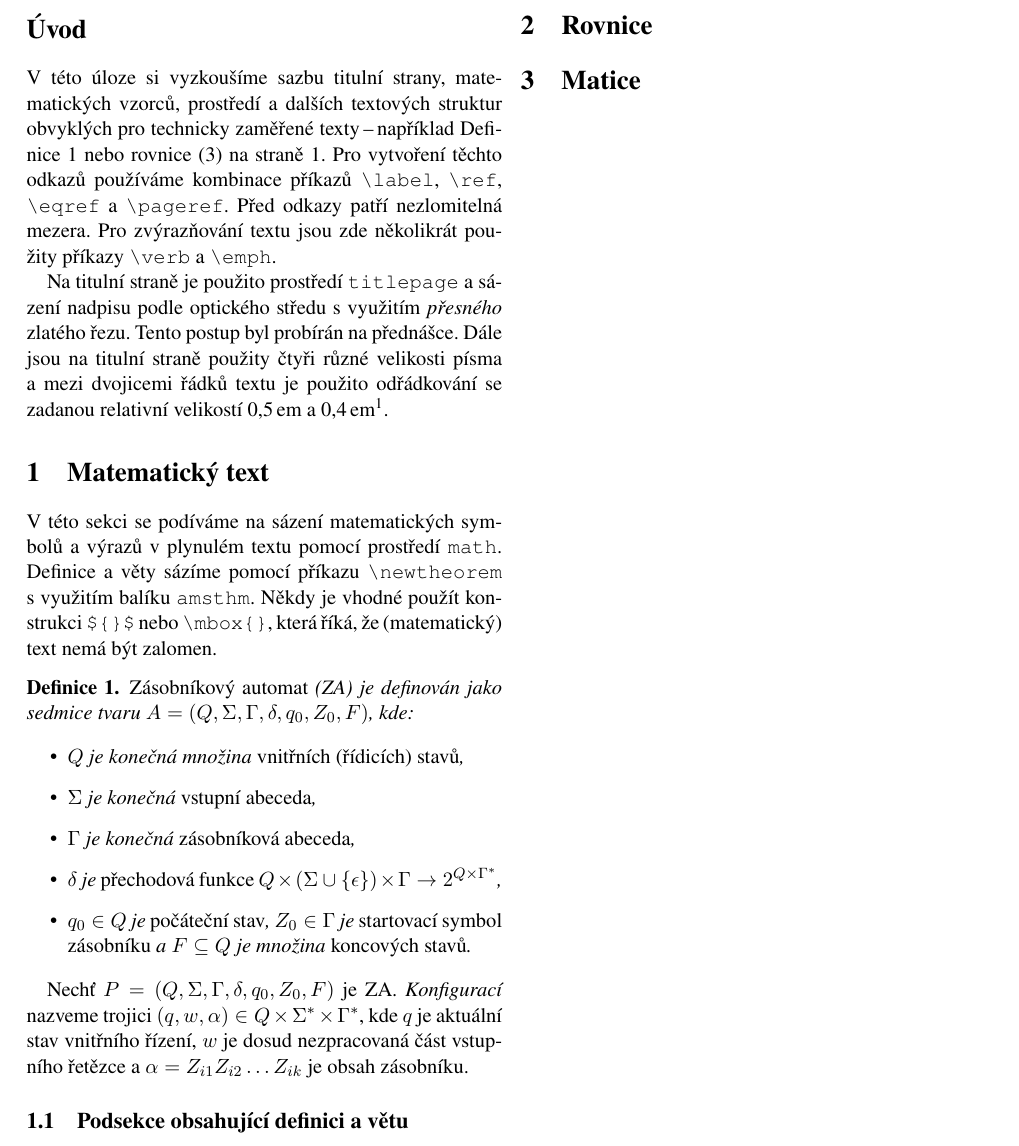
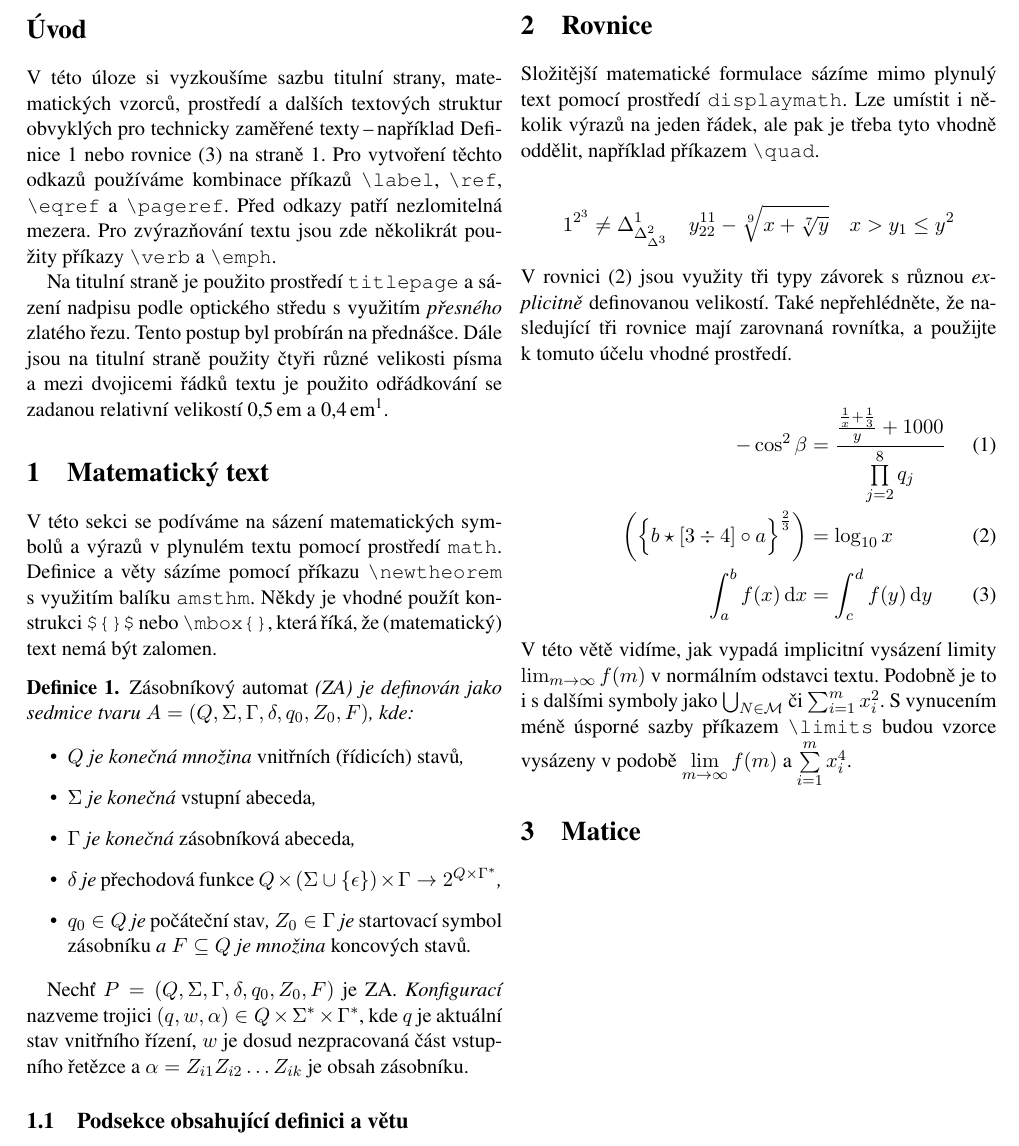
Before and after one commit to onegentig/VUT-FIT-ITY2023-projekty, a LaTeX document (proj2.tex): part of page 2 of 2, cut so that both start at the same text. Compiled offline with pdfLaTeX.

Commit message:
feat(proj2): third section

```diff
--- a/proj2.tex
+++ b/proj2.tex
@@ -76,7 +76,7 @@ která říká, že (matematický) text nemá být zalomen.
 	$(q, w, \alpha) \in Q \times \Sigma^\ast \times \Gamma^\ast$, kde
 	$q$ je aktuální stav vnitřního řízení,
 	$w$ je dosud nezpracovaná část vstupního řetězce
-	a $\alpha = Z_{i1} Z_{i2} \dots Z_{ik}$ je obsah zásobníku.
+	a $\alpha = Z_{i1} Z_{i2} \ldots Z_{ik}$ je obsah zásobníku.
 
 \end{definition}
 
@@ -103,6 +101,37 @@ která říká, že (matematický) text nemá být zalomen.
 
 \section{Rovnice}
 
+Složitější matematické formulace sázíme mimo plynulý text pomocí prostředí \texttt{displaymath}.
+Lze umístit i několik výrazů na jeden řádek, ale pak je třeba tyto vhodně oddělit,
+například příkazem \verb|\quad|.
+
+\[
+	1^{2^3} \neq \Delta^1_{\Delta^2_{\Delta^3}} \quad
+	y_{22}^{11} - \sqrt[9]{x + \sqrt[7]{y}} \quad
+	x > y_1 \leq y^2
+\]
+
+\noindent
+V~rovnici (\ref{eq:rov}) jsou využity tři typy závorek s~různou \emph{explicitně} definovanou velikostí.
+Také nepřehlédněte, že nasledující tři rovnice mají zarovnaná rovnítka, a použijte k~tomuto účelu
+vhodné prostředí.
+
+\begin{align}
+	               &                                                                               & - \cos^2 \beta
+	               & = \frac{\frac{\frac{1}{x} + \frac{1}{3}}{y} + 1000}{\prod\limits_{j=2}^8 q_j}                                                                                           \\
+	\label{eq:rov} &                                                                               & \biggl( {\Bigl\{ b \star \left[ 3 \div 4 \right] \circ a \Bigr\}}^{\frac{2}{3}} \biggr)
+	               & = \log_{10} x                                                                                                                                                           \\
+	               &                                                                               & \int_{a}^{b} f(x) \, \mathrm{d}x
+	               & = \int_{c}^{d} f(y) \, \mathrm{d}y
+\end{align}
+
+\noindent
+V~této větě vidíme, jak vypadá implicitní vysázení limity $\lim_{m\to\infty}f(m)$
+v~normálním odstavci textu. Podobně je to i s~dalšími symboly jako
+$\bigcup_{N \in \mathcal{M}}$ či $\sum_{i=1}^{m} x_{i}^{2}$.
+S~vynucením méně úsporné sazby příkazem \verb|\limits| budou vzorce vysázeny v~podobě
+$\lim\limits_{m\to\infty} f(m)$ a $\sum\limits_{i=1}^{m} x_{i}^{4}$.
+
 \section{Matice}
 
 \end{document}
```
Also changed, not shown: proj2.tex (2 more changed lines).
